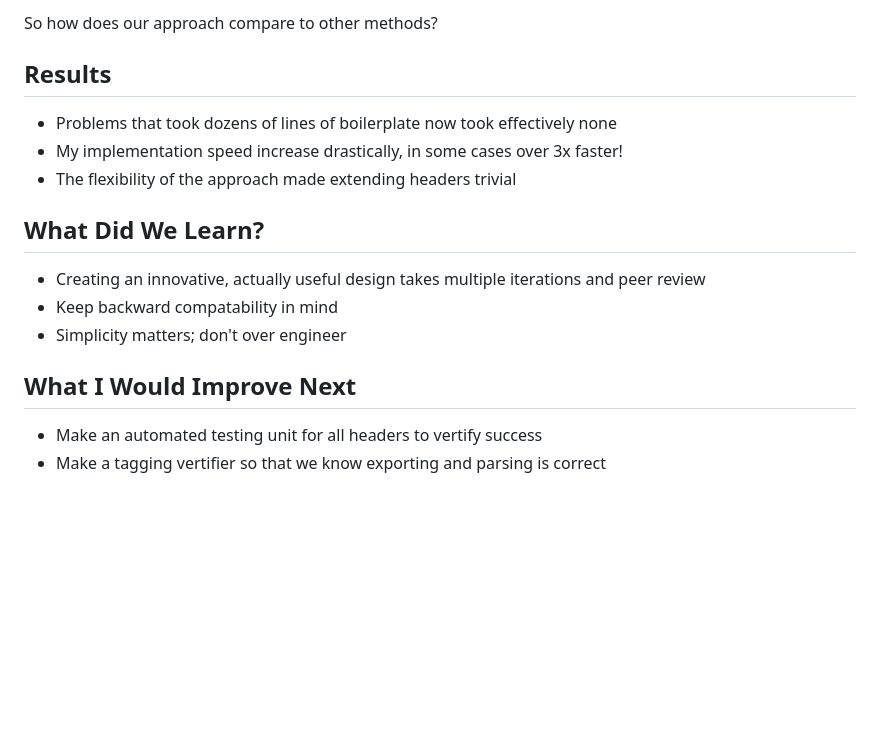
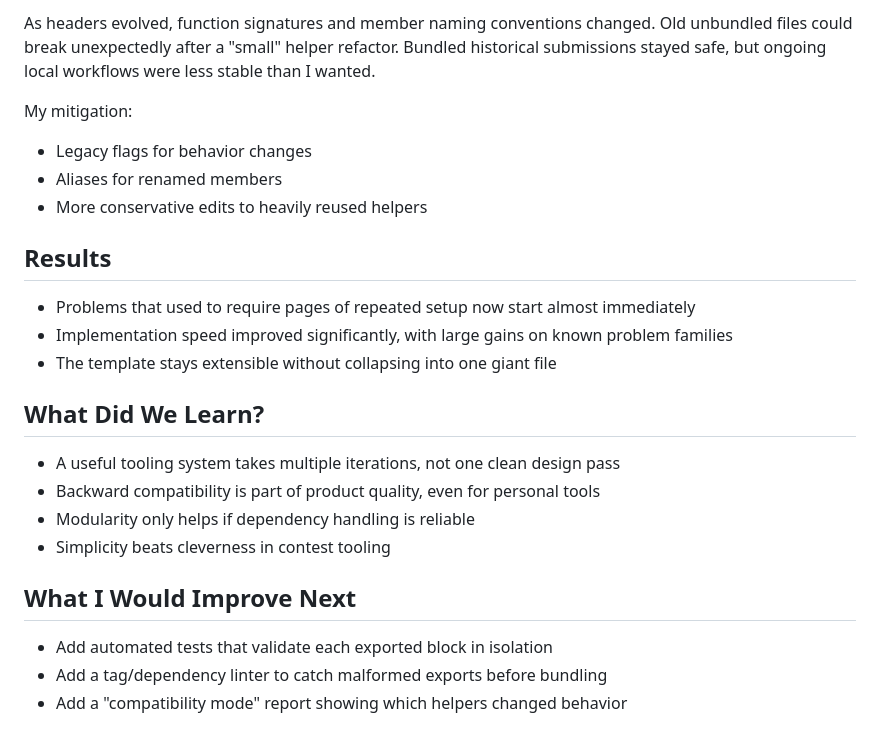
Before and after one commit to TheSecondComing123/Alan-Portfolio, a Markdown page: content/blog/creating-a-cpp-templating-system.md, the part around one of its changes. Drawn GitHub-style; blank space fills up the shorter version.

```diff
--- a/content/blog/creating-a-cpp-templating-system.md
+++ b/content/blog/creating-a-cpp-templating-system.md
@@ -46,19 +71,27 @@ Not every change to a header was absolute. Some were rolled back, core members w
 
-So how does our approach compare to other methods?
+As headers evolved, function signatures and member naming conventions changed. Old unbundled files could break unexpectedly after a "small" helper refactor. Bundled historical submissions stayed safe, but ongoing local workflows were less stable than I wanted.
+
+My mitigation:
+
+- Legacy flags for behavior changes
+- Aliases for renamed members
+- More conservative edits to heavily reused helpers
 
 ## Results
 
-- Problems that took dozens of lines of boilerplate now took effectively none
-- My implementation speed increase drastically, in some cases over 3x faster!
-- The flexibility of the approach made extending headers trivial
+- Problems that used to require pages of repeated setup now start almost immediately
+- Implementation speed improved significantly, with large gains on known problem families
+- The template stays extensible without collapsing into one giant file
 
 ## What Did We Learn?
 
-- Creating an innovative, actually useful design takes multiple iterations and peer review
-- Keep backward compatability in mind
-- Simplicity matters; don't over engineer
+- A useful tooling system takes multiple iterations, not one clean design pass
+- Backward compatibility is part of product quality, even for personal tools
+- Modularity only helps if dependency handling is reliable
+- Simplicity beats cleverness in contest tooling
 
 ## What I Would Improve Next
 
-- Make an automated testing unit for all headers to vertify success
-- Make a tagging vertifier so that we know exporting and parsing is correct
+- Add automated tests that validate each exported block in isolation
+- Add a tag/dependency linter to catch malformed exports before bundling
+- Add a "compatibility mode" report showing which helpers changed behavior
```
Also changed, not shown: other parts of content/blog/creating-a-cpp-templating-system.md (+38 -13 lines).
